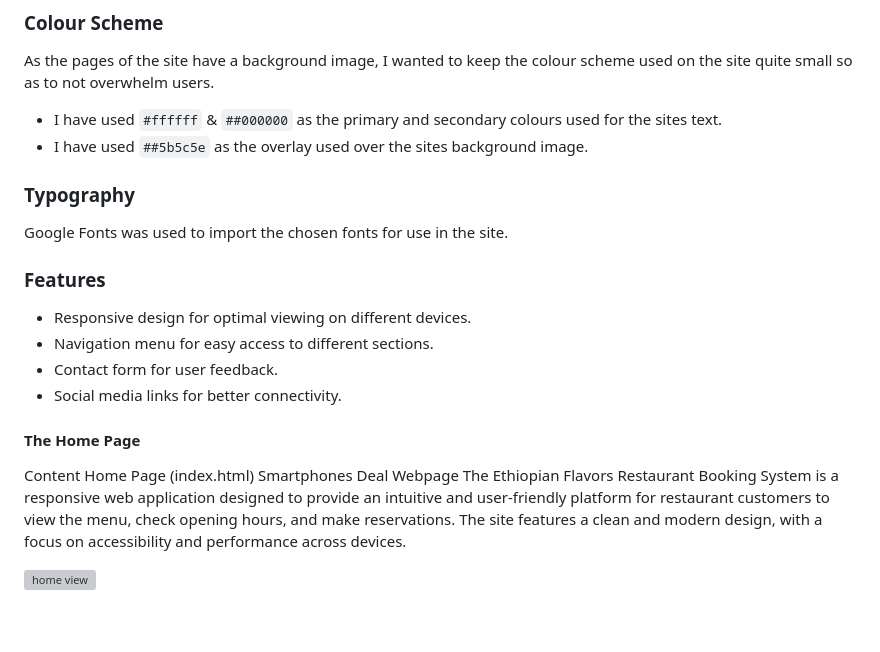
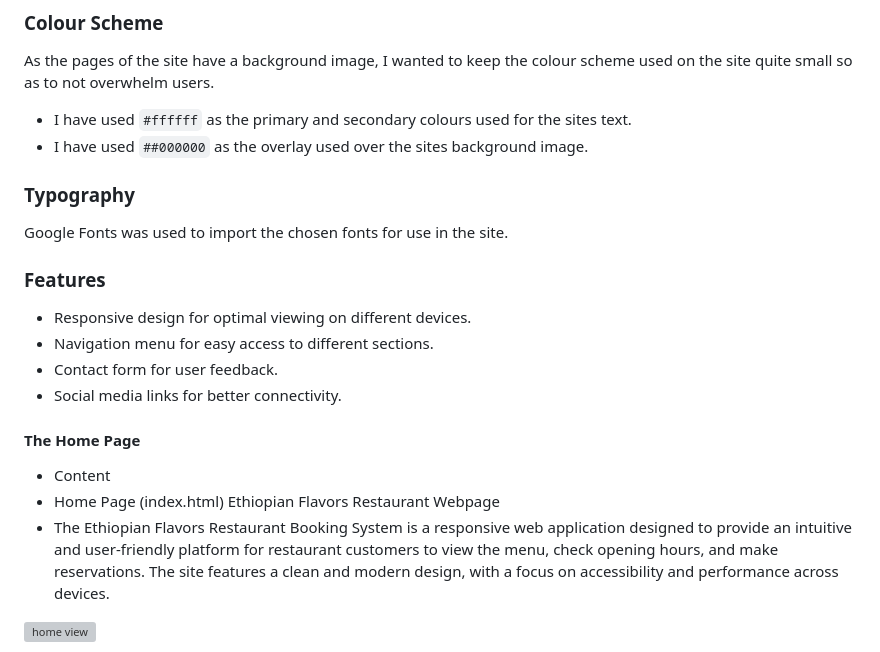
Before and after one commit to GetanehT/Restaurant-Booking-System, a Markdown page: README.md, the part around the change. Drawn GitHub-style; blank space fills up the shorter version; grey boxes are pictures that could not be loaded.

```diff
--- a/README.md
+++ b/README.md
@@ -43,8 +43,8 @@ Table of Contents
 
 As the pages of the site have a background image, I wanted to keep the colour scheme used on the site quite small so as to not overwhelm users.
 
-* I have used `#ffffff` & `##000000` as the primary and secondary colours used for the sites text.
-* I have used `##5b5c5e` as the overlay used over the sites background image.
+* I have used `#ffffff` as the primary and secondary colours used for the sites text.
+* I have used `##000000`  as the overlay used over the sites background image.
 
 ### Typography
 
@@ -57,10 +57,15 @@ Google Fonts was used to import the chosen fonts for use in the site.
 * Social media links for better connectivity.
 
 #### The Home Page
-Content
-Home Page (index.html)
-Smartphones Deal Webpage
-The Ethiopian Flavors Restaurant Booking System is a responsive web application designed to provide an intuitive and user-friendly platform for restaurant customers to view the menu, check opening hours, and make reservations. The site features a clean and modern design, with a focus on accessibility and performance across devices.
+* Content
+* Home Page (index.html)
+Ethiopian Flavors Restaurant Webpage
+* The Ethiopian Flavors Restaurant Booking System is a
+  responsive web application designed to provide an intuitive
+  and user-friendly platform for restaurant customers to view
+  the menu, check opening hours, and make reservations. The
+ site features a clean and modern design, with a focus on
+  accessibility and performance across devices.
 
 
 ![home view](https://github.com/GetanehT/Restaurant-Booking-System/blob/main/asset/images/homep.png)
```
